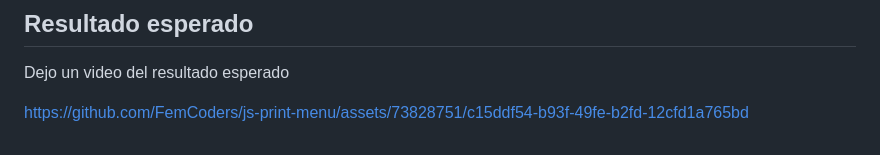
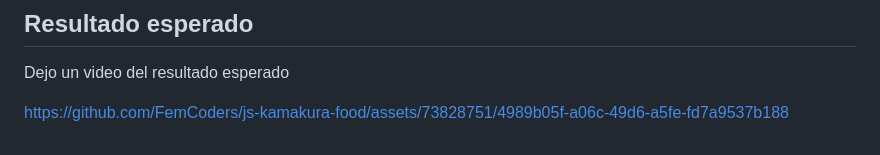
Before and after one commit to Factoria-F5-dev/js-kamakura-food, a Markdown page: README.md, the part around the change. Drawn GitHub-style.

Commit message:
Video compressed.md

```diff
--- a/README.md
+++ b/README.md
@@ -47,4 +47,4 @@ Queremos imprimir de manera dinámica un menú en nuestra web de comida japonesa
 
 Dejo un video del resultado esperado
 
-https://github.com/FemCoders/js-print-menu/assets/73828751/c15ddf54-b93f-49fe-b2fd-12cfd1a765bd
+https://github.com/FemCoders/js-kamakura-food/assets/73828751/4989b05f-a06c-49d6-a5fe-fd7a9537b188
```
